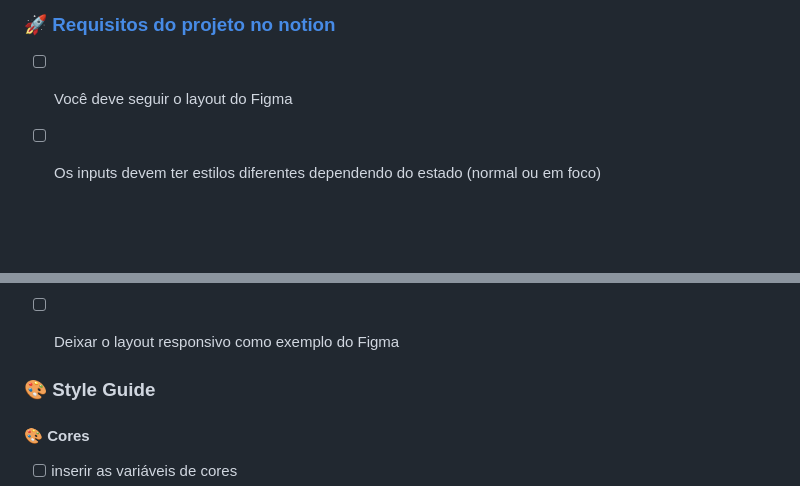
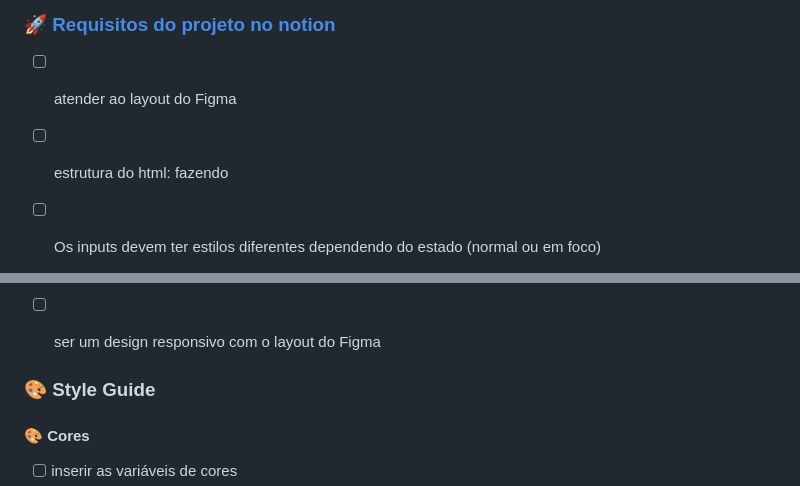
Before and after one commit to douglasabnovato/login-form, a Markdown page: readme.md, 2 parts joined by grey strips. GitHub-like rendering; blank space fills up the shorter version.

Commit message:
fazendo a estrutura do html

```diff
--- a/readme.md
+++ b/readme.md
@@ -37,7 +37,8 @@ O desafio desse projeto é criar um formulário de login.
 
 ### 🚀 [Requisitos do projeto no notion](https://efficient-sloth-d85.notion.site/Desafio-Login-Form-CSS-a10caea5a183494e97eb9ce4f33536b3)
 
-- [ ] Você deve seguir o layout do Figma
+- [ ] atender ao layout do Figma
+- [ ] estrutura do html: fazendo
 - [ ] Os inputs devem ter estilos diferentes dependendo do estado (normal ou em foco)
     - Normal
 
@@ -51,7 +52,7 @@ O desafio desse projeto é criar um formulário de login.
 
         ![Checkbox](./.github/checkbox.png)
 
-- [ ] Deixar o layout responsivo como exemplo do Figma
+- [ ] ser um design responsivo com o layout do Figma
 
 ### 🎨 Style Guide
 
```
Also changed, not shown: other parts of readme.md (+2 -2 lines).
